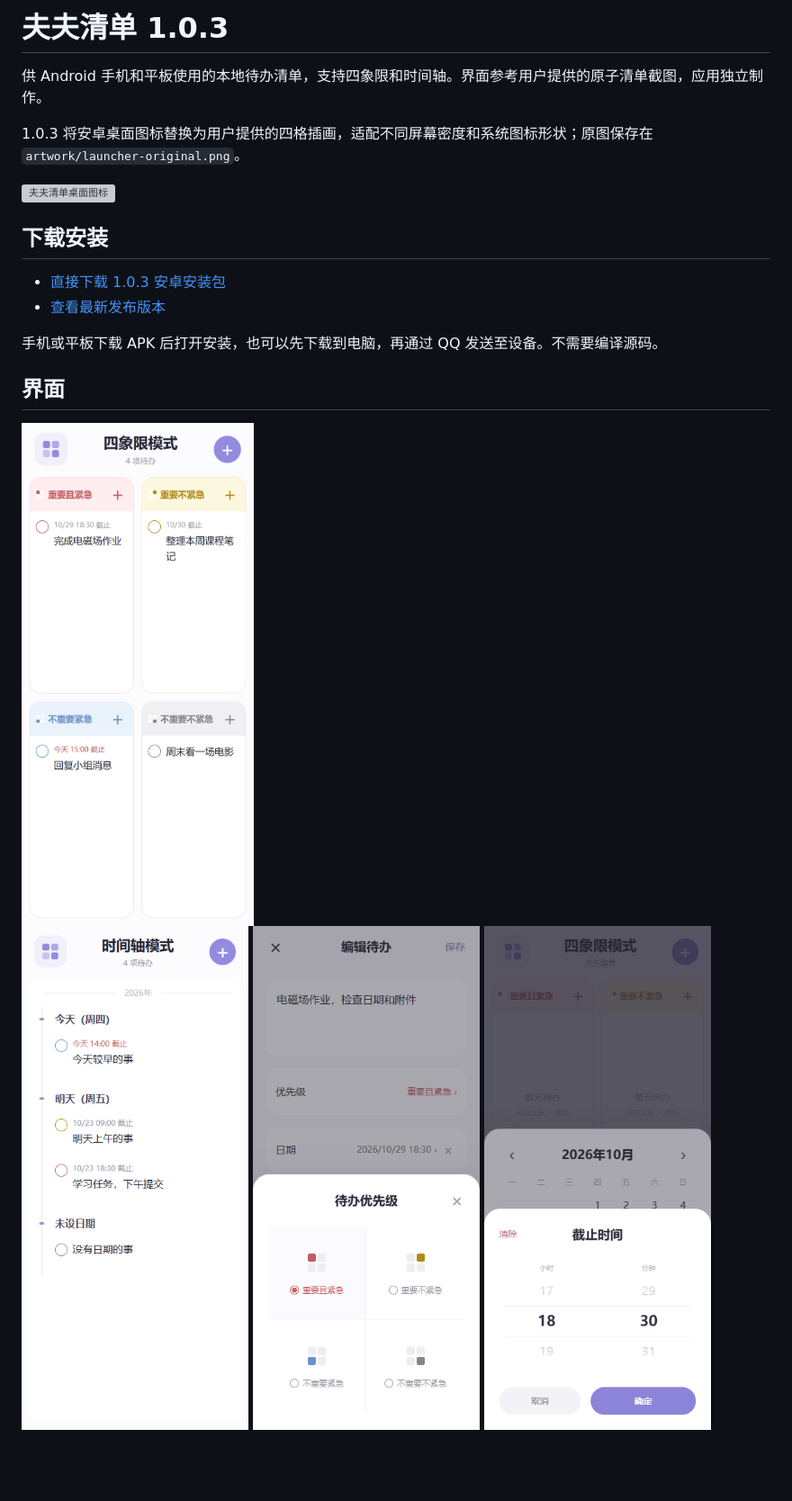
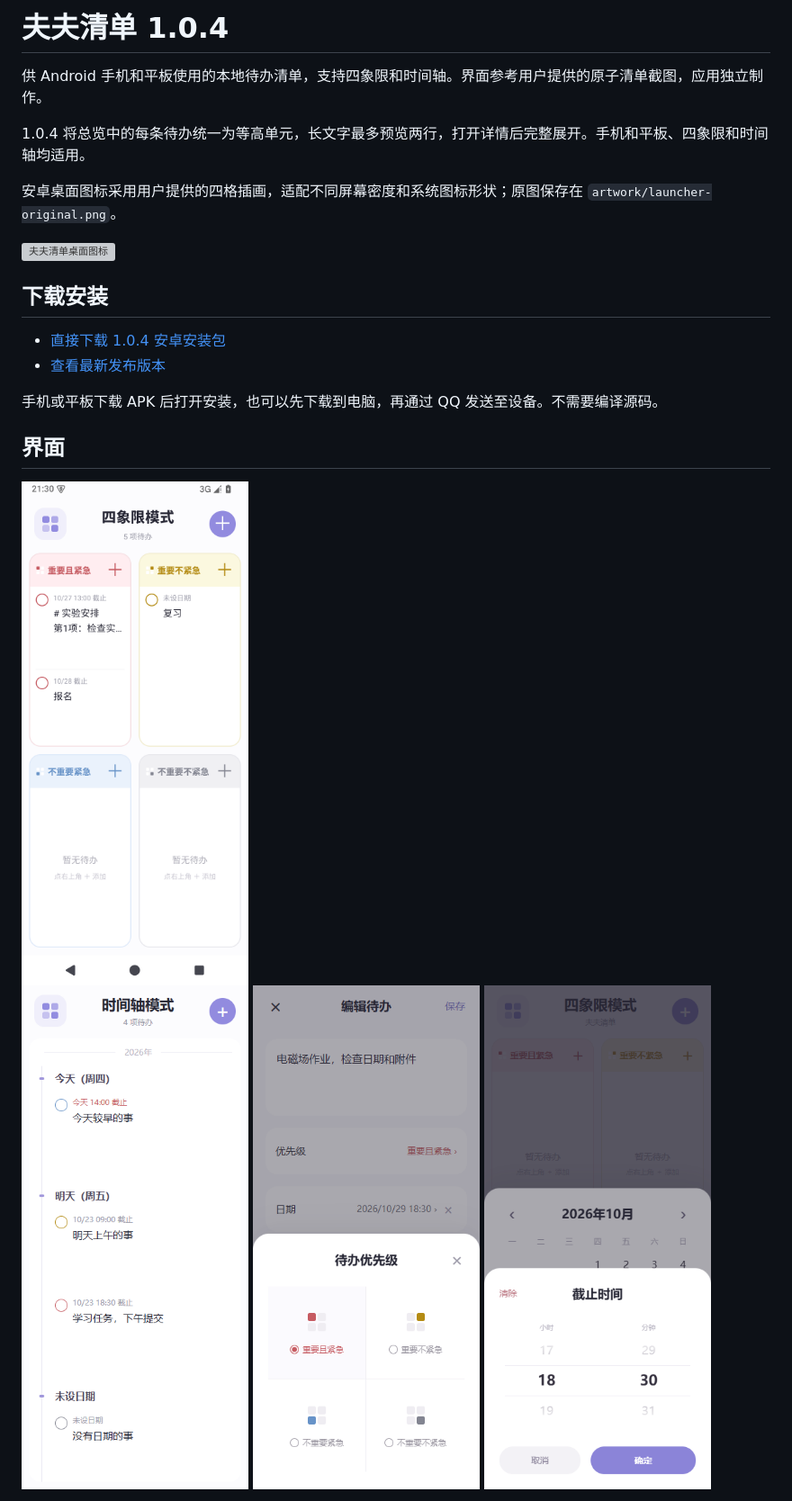
Before and after one commit to Tabassa/fufu-list, a Markdown page: README.md, the part around one of its changes. Shown at 90% size. Rendered like a GitHub page; pictures changed too: docs/preview.png, docs/timeline.png; blank space fills up the shorter version; grey boxes are pictures that could not be loaded.

```diff
--- a/README.md
+++ b/README.md
@@ -1,14 +1,16 @@
-# 夫夫清单 1.0.3
+# 夫夫清单 1.0.4
 
 供 Android 手机和平板使用的本地待办清单，支持四象限和时间轴。界面参考用户提供的原子清单截图，应用独立制作。
 
-1.0.3 将安卓桌面图标替换为用户提供的四格插画，适配不同屏幕密度和系统图标形状；原图保存在 `artwork/launcher-original.png`。
+1.0.4 将总览中的每条待办统一为等高单元，长文字最多预览两行，打开详情后完整展开。手机和平板、四象限和时间轴均适用。
+
+安卓桌面图标采用用户提供的四格插画，适配不同屏幕密度和系统图标形状；原图保存在 `artwork/launcher-original.png`。
 
 <img src="artwork/launcher-original.png" alt="夫夫清单桌面图标" width="96">
 
 ## 下载安装
 
-- [直接下载 1.0.3 安卓安装包](https://github.com/Tabassa/fufu-list/releases/download/v1.0.3/fufu-list-1.0.3.apk)
+- [直接下载 1.0.4 安卓安装包](https://github.com/Tabassa/fufu-list/releases/download/v1.0.4/fufu-list-1.0.4.apk)
 - [查看最新发布版本](https://github.com/Tabassa/fufu-list/releases/latest)
 
 手机或平板下载 APK 后打开安装，也可以先下载到电脑，再通过 QQ 发送至设备。不需要编译源码。
```
Also changed, not shown: other parts of README.md (+8 -4 lines), VALIDATION.md (+9 -0 lines), docs/expanded-detail.png (added), 5 other files.
